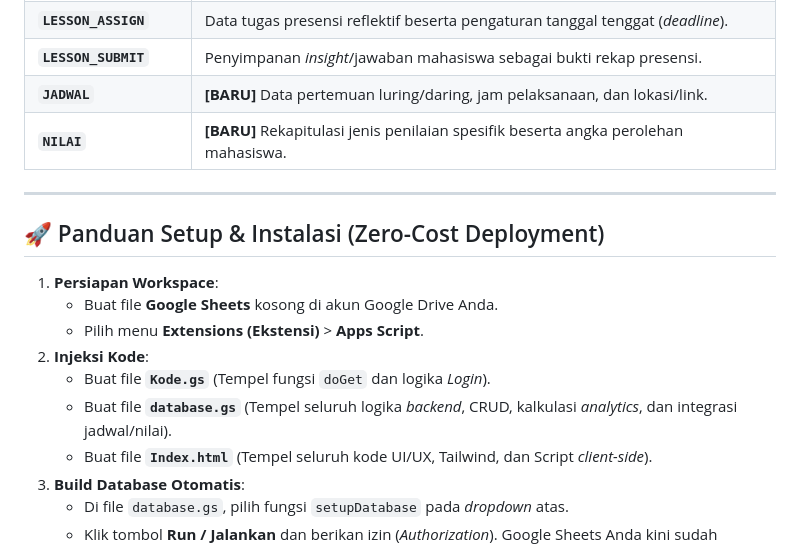
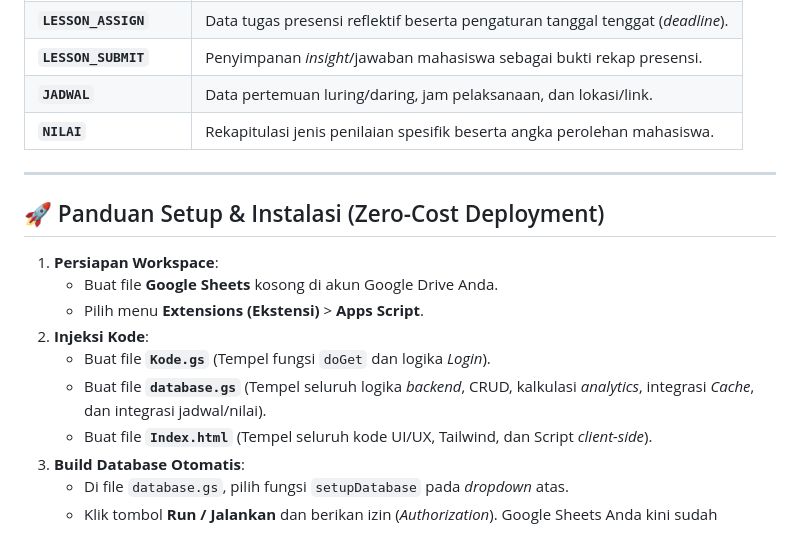
Before and after one commit to arasyadi/aqua-lms, a Markdown page: README.md, the part around one of its changes. GitHub-like rendering.

```diff
--- a/README.md
+++ b/README.md
@@ -73,8 +76,8 @@ Saat sistem dijalankan pertama kali, fungsi `setupDatabase()` akan secara otomat
 | **`QUIZ_TRACK`** | Log pelacakan saat mahasiswa mulai mengerjakan kuis. |
 | **`LESSON_ASSIGN`** | Data tugas presensi reflektif beserta pengaturan tanggal tenggat (*deadline*). |
 | **`LESSON_SUBMIT`** | Penyimpanan *insight*/jawaban mahasiswa sebagai bukti rekap presensi. |
-| **`JADWAL`** | **[BARU]** Data pertemuan luring/daring, jam pelaksanaan, dan lokasi/link. |
-| **`NILAI`** | **[BARU]** Rekapitulasi jenis penilaian spesifik beserta angka perolehan mahasiswa. |
+| **`JADWAL`** | Data pertemuan luring/daring, jam pelaksanaan, dan lokasi/link. |
+| **`NILAI`** | Rekapitulasi jenis penilaian spesifik beserta angka perolehan mahasiswa. |
 
 ---
 
@@ -85,7 +88,7 @@ Saat sistem dijalankan pertama kali, fungsi `setupDatabase()` akan secara otomat
    * Pilih menu **Extensions (Ekstensi)** > **Apps Script**.
 2. **Injeksi Kode**:
    * Buat file **`Kode.gs`** (Tempel fungsi `doGet` dan logika *Login*).
-   * Buat file **`database.gs`** (Tempel seluruh logika *backend*, CRUD, kalkulasi *analytics*, dan integrasi jadwal/nilai).
+   * Buat file **`database.gs`** (Tempel seluruh logika *backend*, CRUD, kalkulasi *analytics*, integrasi *Cache*, dan integrasi jadwal/nilai).
    * Buat file **`Index.html`** (Tempel seluruh kode UI/UX, Tailwind, dan Script *client-side*).
 3. **Build Database Otomatis**:
    * Di file `database.gs`, pilih fungsi `setupDatabase` pada *dropdown* atas.
```
Also changed, not shown: other parts of README.md (+10 -7 lines).
